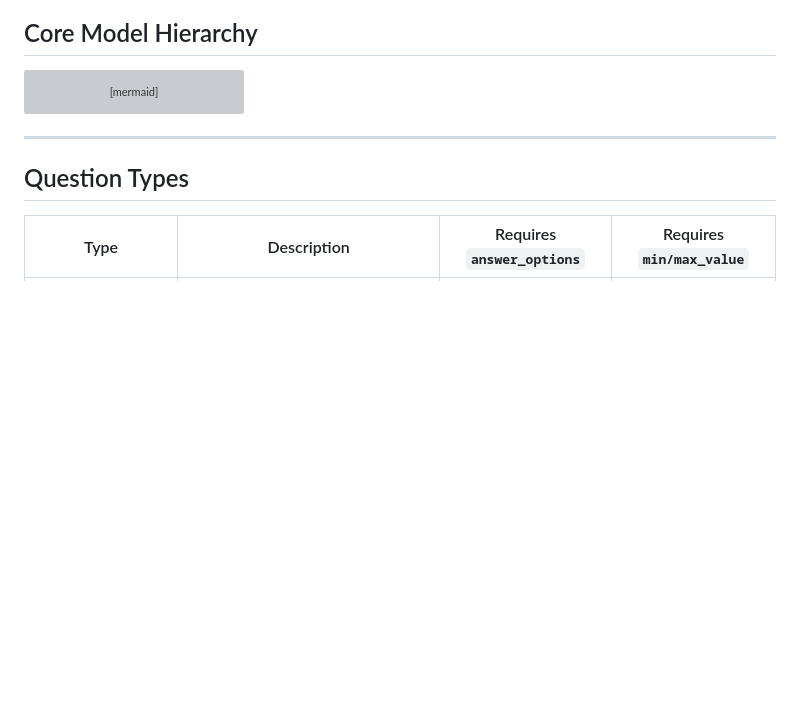
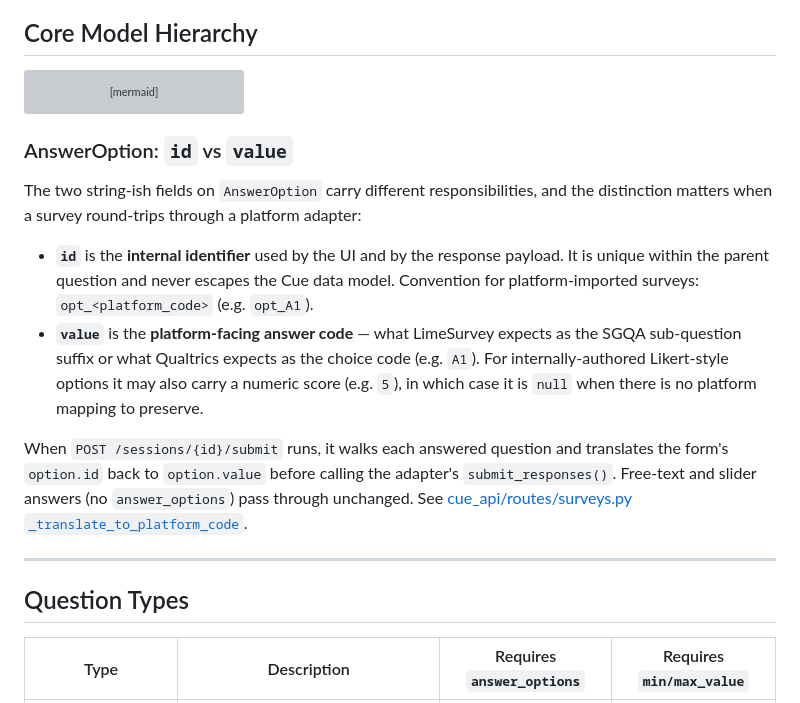
Before and after one commit to pxl-research/expats-geant, a Markdown page: docs/DATA_MODEL.md, the part around the change. GitHub-like rendering; blank space fills up the shorter version; grey boxes are pictures that could not be loaded.

Commit message:
DOCS: clarify AnswerOption id vs value semantics in DATA_MODEL
The internal id (e.g. opt_A1) and the platform-facing value (e.g. A1)
serve different purposes, and the distinction is what makes the SGQA /
choice-code translation in /sessions/{id}/submit work. Documented here so
future contributors don't accidentally collapse the two fields back into
one.

Co-Authored-By: Claude Opus 4.7 (1M context) <noreply@anthropic.com>

````diff
--- a/docs/DATA_MODEL.md
+++ b/docs/DATA_MODEL.md
@@ -72,6 +72,28 @@ classDiagram
     Question "1" --> "0..*" AnswerOption
     Question --> QuestionType
 ```
+
+### AnswerOption: `id` vs `value`
+
+The two string-ish fields on `AnswerOption` carry different responsibilities,
+and the distinction matters when a survey round-trips through a platform
+adapter:
+
+- **`id`** is the **internal identifier** used by the UI and by the response
+  payload. It is unique within the parent question and never escapes the Cue
+  data model. Convention for platform-imported surveys: `opt_<platform_code>`
+  (e.g. `opt_A1`).
+- **`value`** is the **platform-facing answer code** — what LimeSurvey expects
+  as the SGQA sub-question suffix or what Qualtrics expects as the choice
+  code (e.g. `A1`). For internally-authored Likert-style options it may also
+  carry a numeric score (e.g. `5`), in which case it is `null` when there is
+  no platform mapping to preserve.
+
+When `POST /sessions/{id}/submit` runs, it walks each answered question and
+translates the form's `option.id` back to `option.value` before calling the
+adapter's `submit_responses()`. Free-text and slider answers (no
+`answer_options`) pass through unchanged. See
+[cue_api/routes/surveys.py `_translate_to_platform_code`](../cue_api/routes/surveys.py).
 
 ---
 
````
